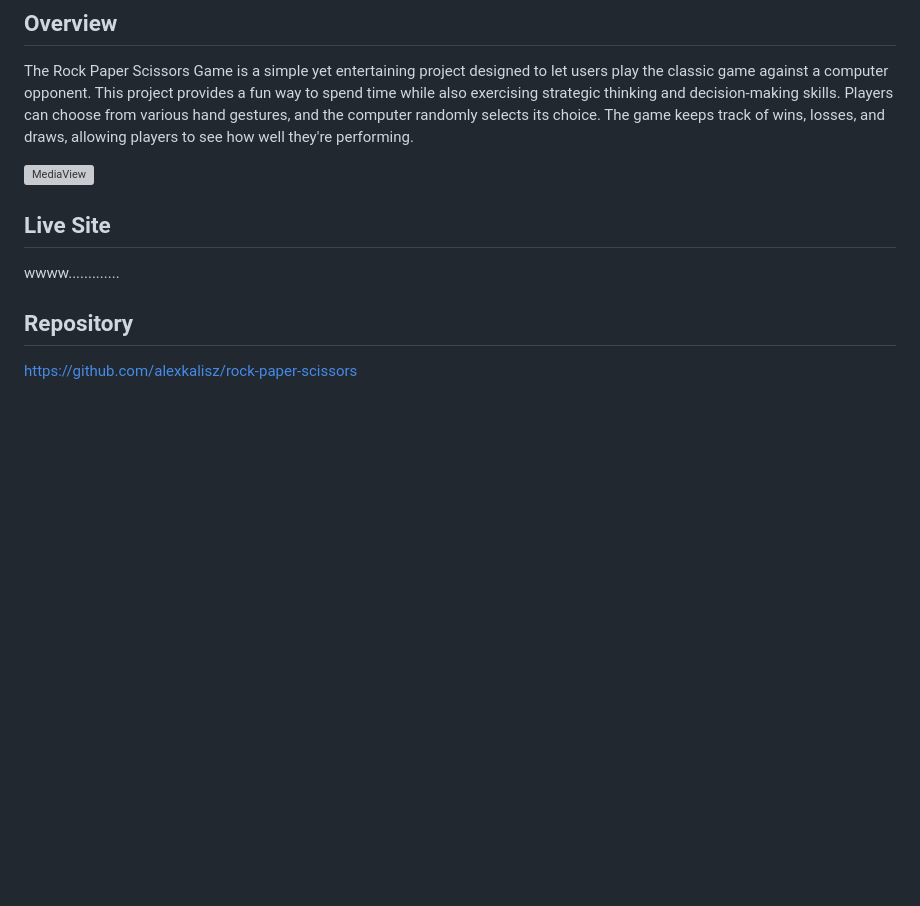
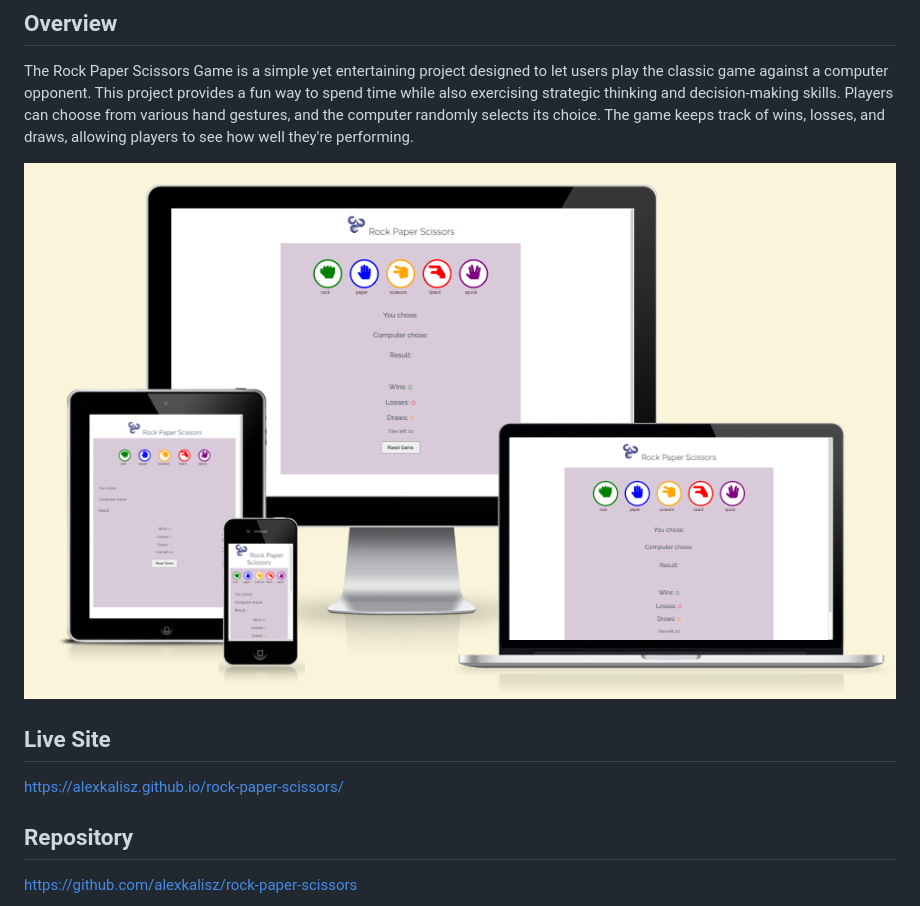
Before and after one commit to Code-Institute-Projects/rock-paper-scissors-game, a Markdown page: README.md, the part around the change. Rendered like a GitHub page; pictures changed too: assets/images/media-view.png (added); blank space fills up the shorter version; grey boxes are pictures that could not be loaded.

Commit message:
add media view and live site address to redme file

```diff
--- a/README.md
+++ b/README.md
@@ -3,12 +3,12 @@
 ## Overview
 The Rock Paper Scissors Game is a simple yet entertaining project designed to let users play the classic game against a computer opponent. This project provides a fun way to spend time while also exercising strategic thinking and decision-making skills. Players can choose from various hand gestures, and the computer randomly selects its choice. The game keeps track of wins, losses, and draws, allowing players to see how well they're performing.
 
-![MediaView]()
+![MediaView](assets/images/media-view.png)
 
 
 ## Live Site
 
-wwww.............
+https://alexkalisz.github.io/rock-paper-scissors/
 
 ## Repository
 
```
Also changed, not shown: 1 other file.
